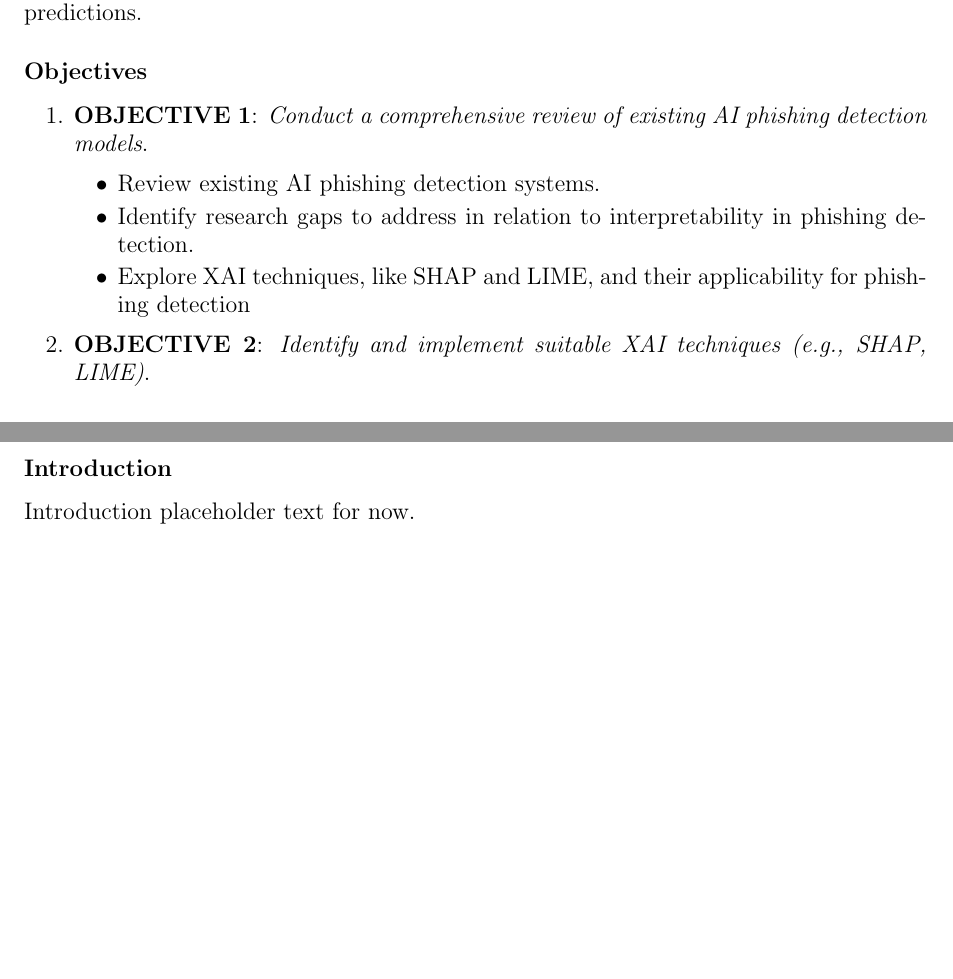
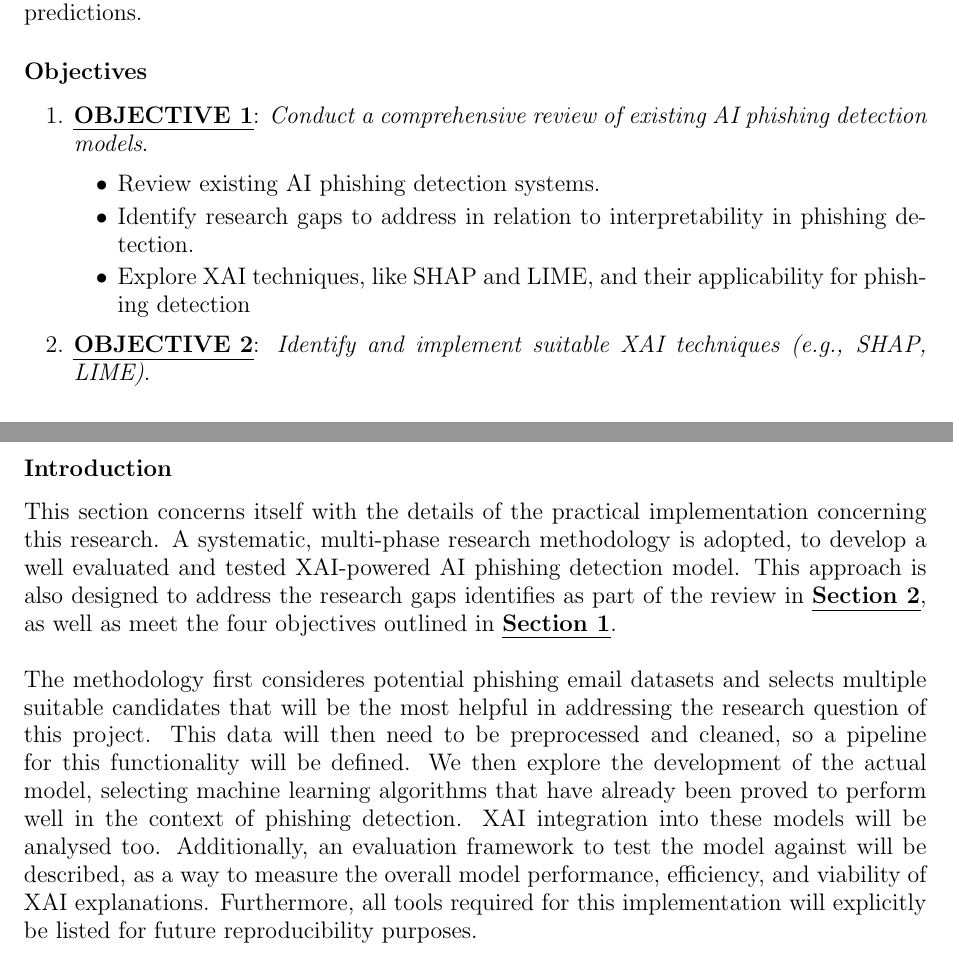
Before and after one commit to iArcanic/ai-phishing-detection-dissertation, a LaTeX document (report/main.tex, which reads report/sections/1-introduction/objectives.tex, report/sections/3-research-methodology/introduction.tex): two parts of pages 7 and 20 of 40, joined at a grey line, cut so that both start at the same text, the shorter picture padded with empty space. Compiled offline with pdfLaTeX.

Commit message:
Added Introduction for Research methodology

```diff
--- a/report/sections/1-introduction/objectives.tex
+++ b/report/sections/1-introduction/objectives.tex
@@ -3,13 +3,13 @@
 \subsection*{Objectives}
 
 \begin{enumerate}
-  \item \textbf{OBJECTIVE 1}: \textit{Conduct a comprehensive review of existing AI phishing detection models}.\label{objective-1}
+  \item \uline{\textbf{OBJECTIVE 1}}: \textit{Conduct a comprehensive review of existing AI phishing detection models}.\label{objective-1}
   \begin{itemize}
     \item Review existing AI phishing detection systems.
     \item Identify research gaps to address in relation to interpretability in phishing detection.
     \item Explore XAI techniques, like SHAP and LIME, and their applicability for phishing detection
     \end{itemize}
-  \item \textbf{OBJECTIVE 2}: \textit{Identify and implement suitable XAI techniques (e.g., SHAP, LIME)}.\label{objective-2}
+  \item \uline{\textbf{OBJECTIVE 2}}: \textit{Identify and implement suitable XAI techniques (e.g., SHAP, LIME)}.\label{objective-2}
   \begin{itemize}
     \item Develop upon a traditional model already being used for phishing detection, e.g. Random Forest or Transformer-based models.
     \item Integrate XAI techniques into these models that can explain the model predictions.
--- a/report/sections/3-research-methodology/introduction.tex
+++ b/report/sections/3-research-methodology/introduction.tex
@@ -1,4 +1,6 @@
 % ai-phishing-detection-dissertation/report/sections/3-research-methodology/introduction.tex
 
 \subsection*{Introduction}
-Introduction placeholder text for now.
+This section concerns itself with the details of the practical implementation concerning this research. A systematic, multi-phase research methodology is adopted, to develop a well evaluated and tested XAI-powered AI phishing detection model. This approach is also designed to address the research gaps identifies as part of the review in \hyperref[sec:2-literature-review]{\uline{\textbf{Section 2}}}, as well as meet the four objectives outlined in \hyperref[sec:1-introduction]{\uline{\textbf{Section 1}}}.\newline
+
+\noindent The methodology first consideres potential phishing email datasets and selects multiple suitable candidates that will be the most helpful in addressing the research question of this project. This data will then need to be preprocessed and cleaned, so a pipeline for this functionality will be defined. We then explore the development of the actual model, selecting machine learning algorithms that have already been proved to perform well in the context of phishing detection. XAI integration into these models will be analysed too. Additionally, an evaluation framework to test the model against will be described, as a way to measure the overall model performance, efficiency, and viability of XAI explanations. Furthermore, all tools required for this implementation will explicitly be listed for future reproducibility purposes.
```
Also changed, not shown: report/main.tex (+9 -1 lines), report/sections/1-introduction/research-questions.tex (+4 -4 lines), report/sections/1-introduction/objectives.tex (4 more changed lines), 1 other file.
